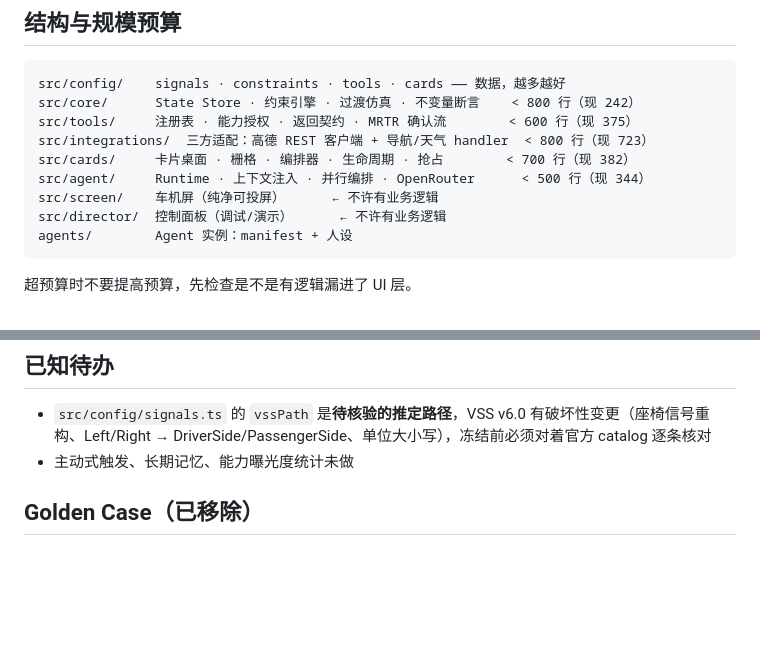
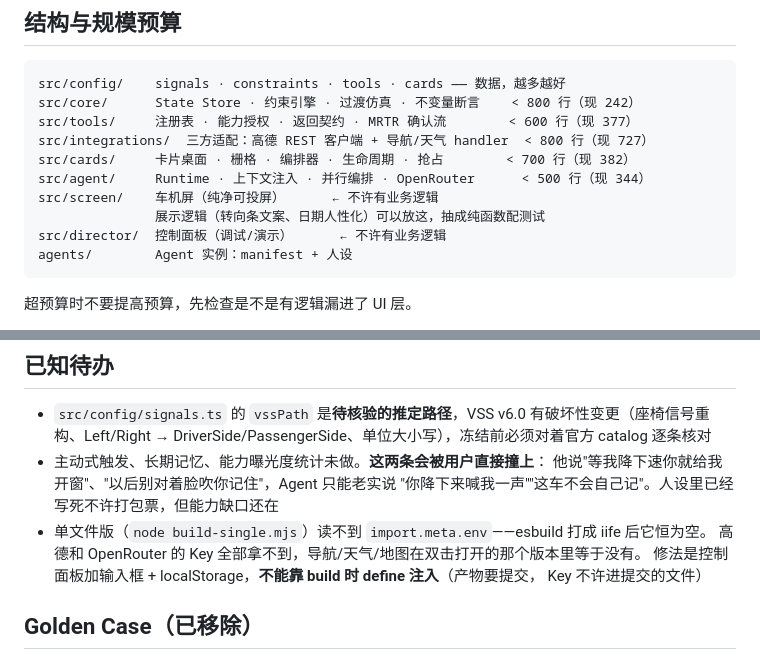
Before and after one commit to yancent-dao/cockpit-agent-sim, a Markdown page: CLAUDE.md, 2 parts joined by grey strips. GitHub-like rendering; blank space fills up the shorter version.

Commit message:
CLAUDE.md：记下跑批经验与两个能力缺口
规模预算全部回到线内（tools 377/600，integrations 727/800，cards 382/700，
agent 344/500）。

补三条跑批跑出来的经验：Tool 描述和人设打架时模型两边都想满足、Tool 描述
不是给自己写的备忘录、撤卡时机分问题卡和结果卡两类。

待办里补上两个用户会直接撞上的缺口：主动式触发和长期记忆没做，他说
"等我降速你就开窗""以后别对着脸吹你记住"时 Agent 只能老实认；以及单文件版
读不到 env，三方 Key 全废。

Co-Authored-By: Claude Fable 5 <noreply@anthropic.com>

````diff
--- a/CLAUDE.md
+++ b/CLAUDE.md
@@ -45,11 +45,12 @@
 ```
 src/config/    signals · constraints · tools · cards —— 数据，越多越好
 src/core/      State Store · 约束引擎 · 过渡仿真 · 不变量断言    < 800 行（现 242）
-src/tools/     注册表 · 能力授权 · 返回契约 · MRTR 确认流        < 600 行（现 375）
-src/integrations/  三方适配：高德 REST 客户端 + 导航/天气 handler  < 800 行（现 723）
+src/tools/     注册表 · 能力授权 · 返回契约 · MRTR 确认流        < 600 行（现 377）
+src/integrations/  三方适配：高德 REST 客户端 + 导航/天气 handler  < 800 行（现 727）
 src/cards/     卡片桌面 · 栅格 · 编排器 · 生命周期 · 抢占        < 700 行（现 382）
 src/agent/     Runtime · 上下文注入 · 并行编排 · OpenRouter      < 500 行（现 344）
 src/screen/    车机屏（纯净可投屏）      ← 不许有业务逻辑
+               展示逻辑（转向条文案、日期人性化）可以放这，抽成纯函数配测试
 src/director/  控制面板（调试/演示）      ← 不许有业务逻辑
 agents/        Agent 实例：manifest + 人设
 ```
@@ -91,7 +92,13 @@ agents/        Agent 实例：manifest + 人设
 ## 已知待办
 
 - `src/config/signals.ts` 的 `vssPath` 是**待核验的推定路径**，VSS v6.0 有破坏性变更（座椅信号重构、Left/Right → DriverSide/PassengerSide、单位大小写），冻结前必须对着官方 catalog 逐条核对
-- 主动式触发、长期记忆、能力曝光度统计未做
+- 主动式触发、长期记忆、能力曝光度统计未做。**这两条会被用户直接撞上**：
+  他说"等我降下速你就给我开窗"、"以后别对着脸吹你记住"，Agent 只能老实说
+  "你降下来喊我一声""这车不会自己记"。人设里已经写死不许打包票，但能力缺口还在
+- 单文件版（`node build-single.mjs`）读不到 `import.meta.env`——esbuild 打成 iife 后它恒为空。
+  高德和 OpenRouter 的 Key 全部拿不到，导航/天气/地图在双击打开的那个版本里等于没有。
+  修法是控制面板加输入框 + localStorage，**不能靠 build 时 define 注入**（产物要提交，
+  Key 不许进提交的文件）
 
 ## Golden Case（已移除）
 
````
